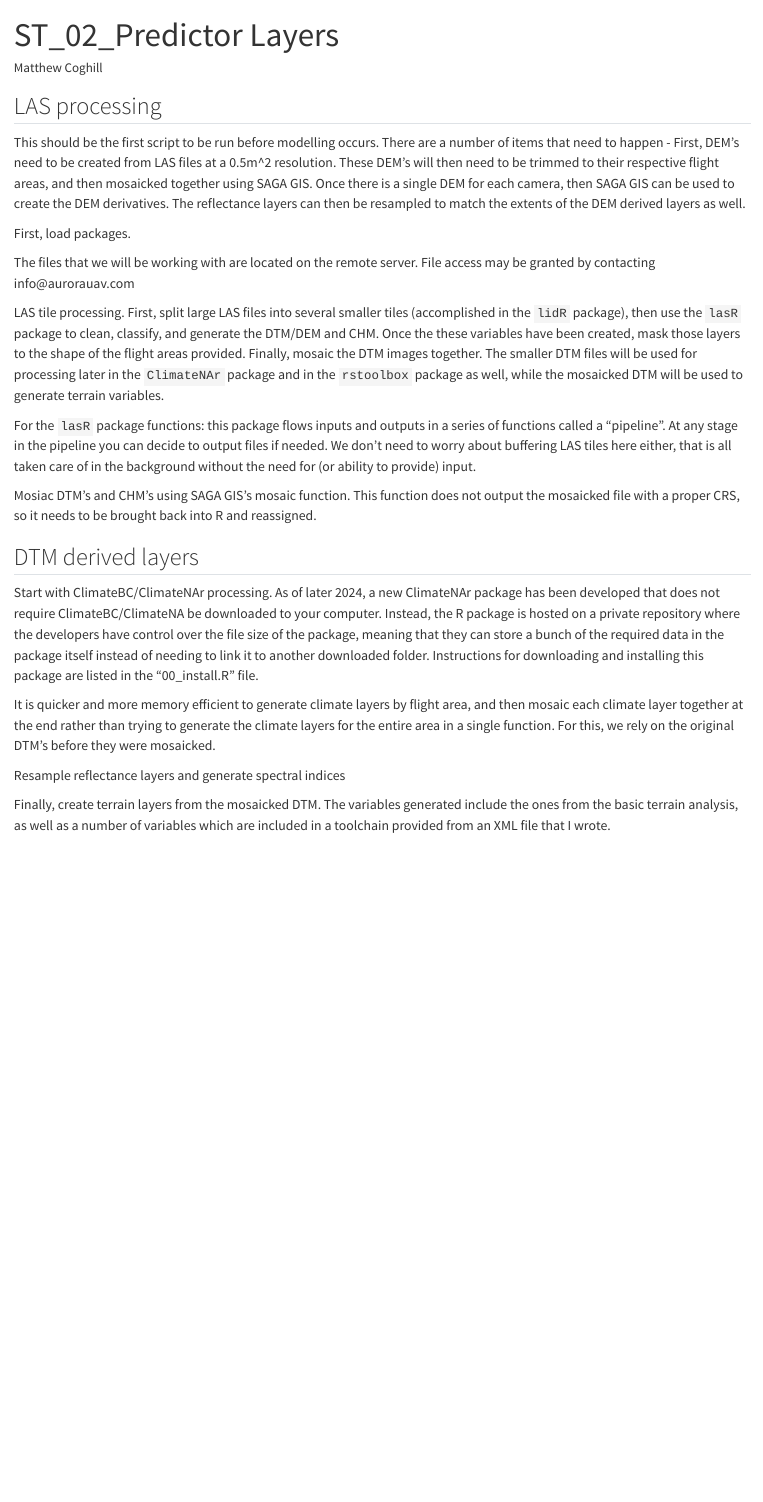
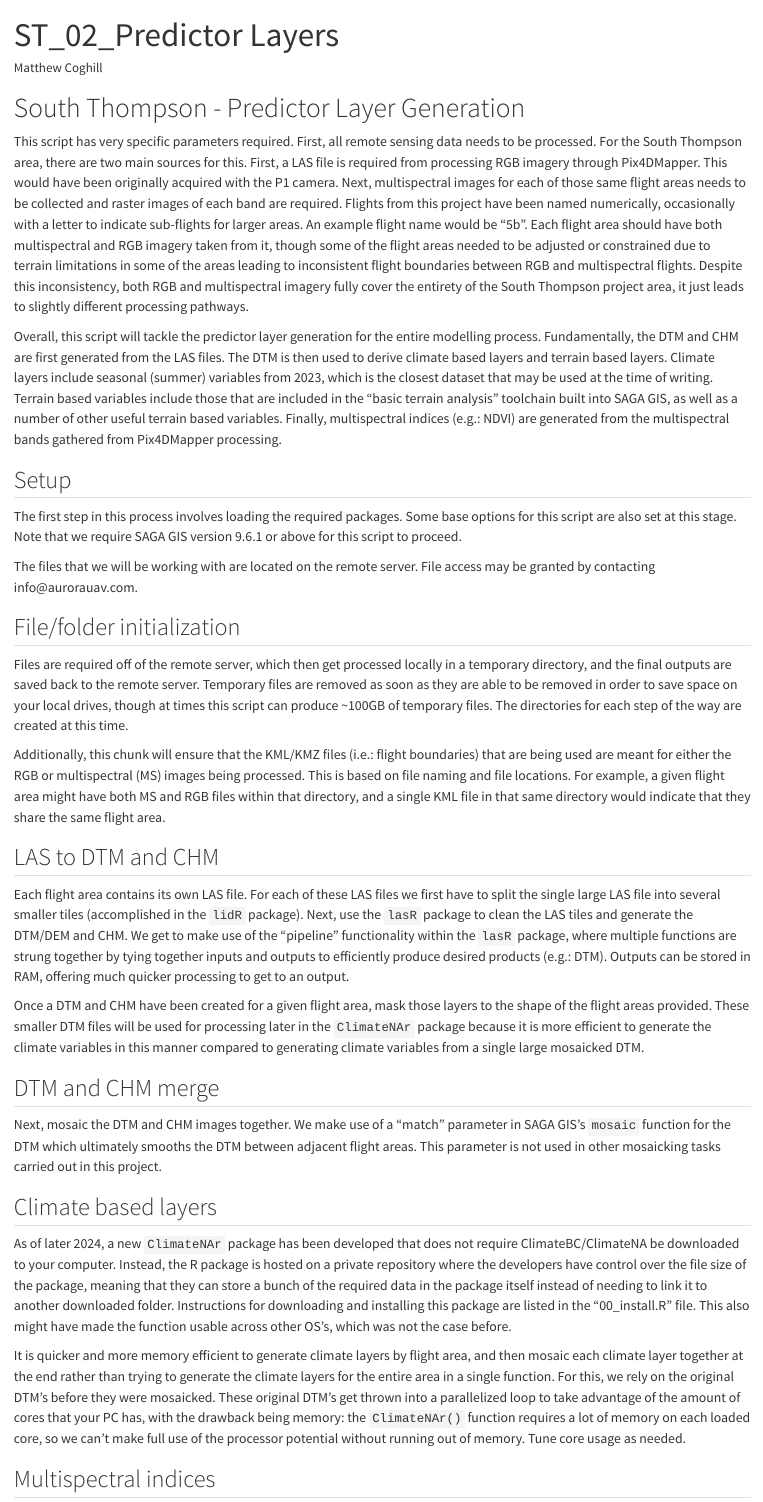
Before and after one commit to mcoghill/AuroraUAV_Cheatgrass, a Quarto document (ST_02_Predictor Layers.qmd): the page in a window 1100 px wide, from its top. Rendered offline with R 4.5, knitr and Pandoc in place of Quarto, with nearby package versions; some code elsewhere in the file could not run offline.

Commit message:
Add annotations

````diff
--- a/ST_02_Predictor Layers.qmd
+++ b/ST_02_Predictor Layers.qmd
@@ -5,13 +5,17 @@ format: html
 editor: visual
 ---
 
-## LAS processing
+# South Thompson - Predictor Layer Generation
 
-This should be the first script to be run before modelling occurs. There are a number of items that need to happen - First, DEM's need to be created from LAS files at a 0.5m\^2 resolution. These DEM's will then need to be trimmed to their respective flight areas, and then mosaicked together using SAGA GIS. Once there is a single DEM for each camera, then SAGA GIS can be used to create the DEM derivatives. The reflectance layers can then be resampled to match the extents of the DEM derived layers as well.
+This script has very specific parameters required. First, all remote sensing data needs to be processed. For the South Thompson area, there are two main sources for this. First, a LAS file is required from processing RGB imagery through Pix4DMapper. This would have been originally acquired with the P1 camera. Next, multispectral images for each of those same flight areas needs to be collected and raster images of each band are required. Flights from this project have been named numerically, occasionally with a letter to indicate sub-flights for larger areas. An example flight name would be "5b". Each flight area should have both multispectral and RGB imagery taken from it, though some of the flight areas needed to be adjusted or constrained due to terrain limitations in some of the areas leading to inconsistent flight boundaries between RGB and multispectral flights. Despite this inconsistency, both RGB and multispectral imagery fully cover the entirety of the South Thompson project area, it just leads to slightly different processing pathways.
 
-First, load packages.
+Overall, this script will tackle the predictor layer generation for the entire modelling process. Fundamentally, the DTM and CHM are first generated from the LAS files. The DTM is then used to derive climate based layers and terrain based layers. Climate layers include seasonal (summer) variables from 2023, which is the closest dataset that may be used at the time of writing. Terrain based variables include those that are included in the "basic terrain analysis" toolchain built into SAGA GIS, as well as a number of other useful terrain based variables. Finally, multispectral indices (e.g.: NDVI) are generated from the multispectral bands gathered from Pix4DMapper processing.
 
-```{r setup, include=FALSE}
+## Setup
+
+The first step in this process involves loading the required packages. Some base options for this script are also set at this stage. Note that we require SAGA GIS version 9.6.1 or above for this script to proceed.
+
+```{r init, include=FALSE}
 
 ls <- c("tidyverse", "terra", "lidR", "lasR", "Rsagacmd", "ClimateNAr",
         "RStoolbox", "future.apply")
@@ -33,7 +37,9 @@ saga <- saga_gis(saga_path, raster_format = "GeoTIFF", all_outputs = FALSE)
 # Start over? Warning: deletes everything from main layer folder.
 sanitize <- TRUE
 
-# Set file access either over SFTP connection, or through Synology Drive
+# Set file access either over SFTP connection, Local LAN, or through the
+# Synology Drive app (i.e.: "SFTP", "Local", "SynologyDrive", or whatever the
+# folder name is for your Synology Drive app location)
 serv_conn <- "SynologyDrive"
 
 # Set raster resolution (coarse for testing, 0.5 for production)
@@ -41,7 +47,13 @@ rres <- 0.5
 
 ```
 
-The files that we will be working with are located on the remote server. File access may be granted by contacting info\@aurorauav.com
+The files that we will be working with are located on the remote server. File access may be granted by contacting info\@aurorauav.com.
+
+## File/folder initialization
+
+Files are required off of the remote server, which then get processed locally in a temporary directory, and the final outputs are saved back to the remote server. Temporary files are removed as soon as they are able to be removed in order to save space on your local drives, though at times this script can produce \~100GB of temporary files. The directories for each step of the way are created at this time.
+
+Additionally, this chunk will ensure that the KML/KMZ files (i.e.: flight boundaries) that are being used are meant for either the RGB or multispectral (MS) images being processed. This is based on file naming and file locations. For example, a given flight area might have both MS and RGB files within that directory, and a single KML file in that same directory would indicate that they share the same flight area.
 
 ```{r Directories, include=FALSE}
 
@@ -48,6 +61,8 @@ The files that we will be working with are located on the remote server. File ac
 if(serv_conn == "SFTP") {
   user <- "mcoghill"
   serv <- paste0("//", user, "@aurorauav.synology.me/Cheatgrass")
+} else if (serv_conn == "Local") {
+  serv <- "//AuroraNAS/Cheatgrass"
 } else {
   serv <- file.path(Sys.getenv("USERPROFILE"), "SynologyDrive/Cheatgrass")
 }
@@ -126,9 +141,11 @@ aoi_r <- rast(aoi_ext, res = rres, crs = terra::crs(aoi), vals = NA)
 
 ```
 
-LAS tile processing. First, split large LAS files into several smaller tiles (accomplished in the `lidR` package), then use the `lasR` package to clean, classify, and generate the DTM/DEM and CHM. Once the these variables have been created, mask those layers to the shape of the flight areas provided. Finally, mosaic the DTM images together. The smaller DTM files will be used for processing later in the `ClimateNAr` package and in the `rstoolbox` package as well, while the mosaicked DTM will be used to generate terrain variables.
+## LAS to DTM and CHM
 
-For the `lasR` package functions: this package flows inputs and outputs in a series of functions called a "pipeline". At any stage in the pipeline you can decide to output files if needed. We don't need to worry about buffering LAS tiles here either, that is all taken care of in the background without the need for (or ability to provide) input.
+Each flight area contains its own LAS file. For each of these LAS files we first have to split the single large LAS file into several smaller tiles (accomplished in the `lidR` package). Next, use the `lasR` package to clean the LAS tiles and generate the DTM/DEM and CHM. We get to make use of the "pipeline" functionality within the `lasR` package, where multiple functions are strung together by tying together inputs and outputs to efficiently produce desired products (e.g.: DTM). Outputs can be stored in RAM, offering much quicker processing to get to an output.
+
+Once a DTM and CHM have been created for a given flight area, mask those layers to the shape of the flight areas provided. These smaller DTM files will be used for processing later in the `ClimateNAr` package because it is more efficient to generate the climate variables in this manner compared to generating climate variables from a single large mosaicked DTM.
 
 ```{r LAS_processing, include=FALSE}
 
@@ -189,7 +206,9 @@ rm(raw_dtms, tile_dir)
 
 ```
 
-Mosiac DTM's and CHM's using SAGA GIS's mosaic function. This function does not output the mosaicked file with a proper CRS, so it needs to be brought back into R and reassigned.
+## DTM and CHM merge
+
+Next, mosaic the DTM and CHM images together. We make use of a "match" parameter in SAGA GIS's `mosaic` function for the DTM which ultimately smooths the DTM between adjacent flight areas. This parameter is not used in other mosaicking tasks carried out in this project.
 
 ```{r DTM_Mosaic, include=FALSE}
 
@@ -215,11 +234,11 @@ dtm_chm_mos <- do.call(c, lapply(c("DTM", "CHM"), function(x) {
 
 ```
 
-## DTM derived layers
+## Climate based layers
 
-Start with ClimateBC/ClimateNAr processing. As of later 2024, a new ClimateNAr package has been developed that does not require ClimateBC/ClimateNA be downloaded to your computer. Instead, the R package is hosted on a private repository where the developers have control over the file size of the package, meaning that they can store a bunch of the required data in the package itself instead of needing to link it to another downloaded folder. Instructions for downloading and installing this package are listed in the "00_install.R" file.
+As of later 2024, a new `ClimateNAr` package has been developed that does not require ClimateBC/ClimateNA be downloaded to your computer. Instead, the R package is hosted on a private repository where the developers have control over the file size of the package, meaning that they can store a bunch of the required data in the package itself instead of needing to link it to another downloaded folder. Instructions for downloading and installing this package are listed in the "00_install.R" file. This also might have made the function usable across other OS's, which was not the case before.
 
-It is quicker and more memory efficient to generate climate layers by flight area, and then mosaic each climate layer together at the end rather than trying to generate the climate layers for the entire area in a single function. For this, we rely on the original DTM's before they were mosaicked.
+It is quicker and more memory efficient to generate climate layers by flight area, and then mosaic each climate layer together at the end rather than trying to generate the climate layers for the entire area in a single function. For this, we rely on the original DTM's before they were mosaicked. These original DTM's get thrown into a parallelized loop to take advantage of the amount of cores that your PC has, with the drawback being memory: the `ClimateNAr()` function requires a lot of memory on each loaded core, so we can't make full use of the processor potential without running out of memory. Tune core usage as needed.
 
 ```{r Climate_attributes, include=FALSE}
 
@@ -317,8 +336,8 @@ clm_par <- future_lapply(seq_len(nrow(dtm_df)), function(x) {
 plan(sequential)
 clm_par <- lapply(clm_par, rast)
 
-# Now, mosaic and write these mosaics to a temporary file (CRS information
-# does not seem to play nicely with SAGA GIS and R).
+# Mosaic the climate layers together, following each layers respective resampling
+# strategy
 clm_mosaics <- do.call(c, lapply(names(clm_par[[1]]), function(x) {
 
   # Get every one of the rasters based on file names
@@ -346,9 +365,9 @@
 }))
 
 # Cleanup
-unlink(clm_dir, recursive = TRUE)
-rm(clm_dir)
+unlink(c(dtm_dir, clm_dir), recursive = TRUE)
+rm(dtm_dir, clm_dir)
 
 ```
 
-Resample reflectance layers and generate spectral indices
+## Multispectral indices
@@ -373,7 +394,7 @@ ms_lowres <- future_lapply(seq_len(nrow(ms_df)), function(x) {
   r_names <- sapply(r_names, function(y) y[length(y)])
   names(r) <- r_names
 
-  # Create output directory for the flight, and define the DTM which will be
+  # Create output directory for the flight, and a dummy raster which will be
   # used to downsample the reflectance layers to
   r_out_dir <- file.path(ms_dir, flight_id)
   r_out <- file.path(r_out_dir, paste0(r_names, ".tif"))
@@ -427,4 +448,3 @@ s <- spectralIndices(
               overwrite = TRUE)
 
 # Cleanup
-unlink(c(dtm_dir, ms_dir), recursive = TRUE)
````
Also changed, not shown: ST_02_Predictor Layers.qmd (10 more changed lines).
